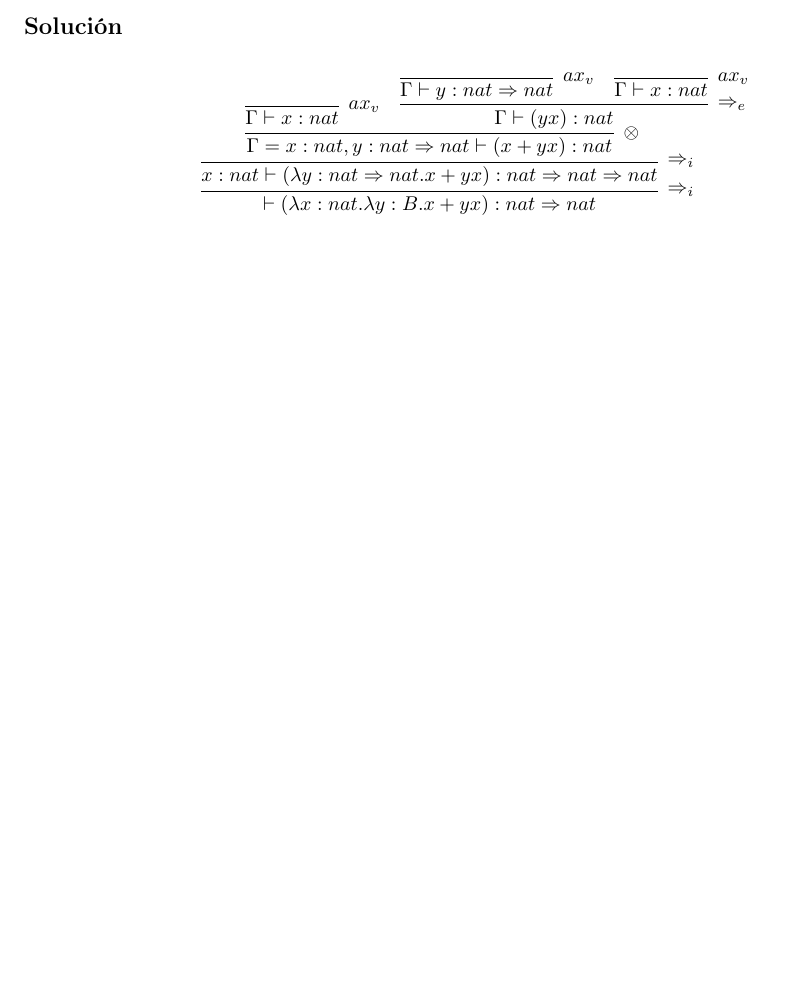
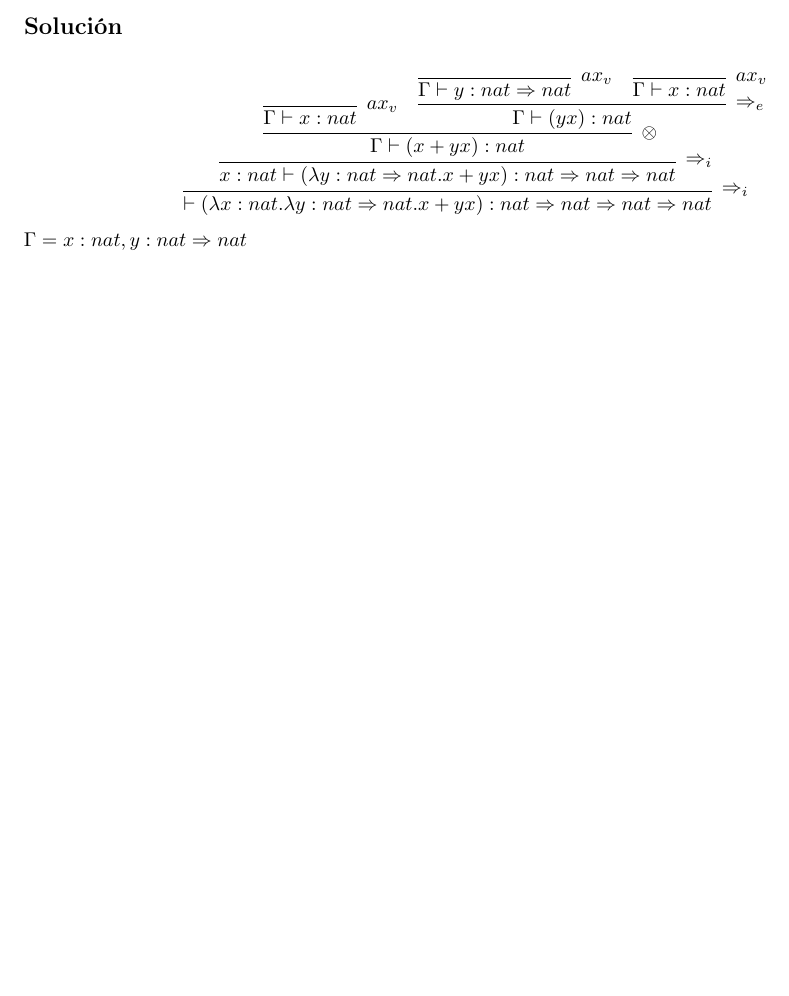
Before and after one commit to juanpablocamejo/CLP, a LaTeX document (Entrega_3.tex): part of the page, cut so that both start at the same text. Compiled offline with pdfLaTeX.

Commit message:
entrega 3

```diff
--- a/Entrega_3.tex
+++ b/Entrega_3.tex
@@ -25,6 +25,8 @@
 \usepackage{xcolor}
 \usepackage{ulem}
 \usepackage{proof}
+\newenvironment{blue}{\Color{blue}}{\Color{black}}
+
 
 % Más documentación:
 % http://www.actual.world/resources/tex/doc/Proofs.pdf
@@ -46,12 +48,13 @@ Tipar el siguiente termino: $(\lambda x:A.\lambda y:B .x+yx)$\\
 
 \subsection*{Solución}
 $$
-\infer[\Rightarrow_i]{\vdash (\lambda x:nat .\lambda y:B .x+yx) :nat \Rightarrow nat}{
+\infer[\Rightarrow_i]{\vdash (\lambda x:nat .\lambda y:nat\Rightarrow nat .x+yx) :nat \Rightarrow nat \Rightarrow nat\Rightarrow nat}{
 \infer[\Rightarrow_i]{  x:nat \vdash (\lambda y:nat\Rightarrow nat.x + y x) : nat \Rightarrow nat \Rightarrow nat }{
-\infer[\otimes]{\Gamma = x:nat,y:nat\Rightarrow nat \vdash  (x + y x) : nat}{
-    \infer[ax_v]{\Gamma\vdash x:nat}{} &
-    \infer[\Rightarrow_e]{\Gamma \vdash (yx):nat}{ \infer[ax_v]{\Gamma \vdash y :nat \Rightarrow nat}{} &  \infer[ax_v]{\Gamma \vdash x:nat}{} }
+\infer[\otimes]{\Gamma \vdash  (x + y x) : nat}{
+    \infer[ax_v]{\Gamma\vdash x:nat}{} & \infer[\Rightarrow_e]{\Gamma \vdash (yx):nat}{
+        \infer[ax_v]{\Gamma \vdash y :nat \Rightarrow nat}{} &  \infer[ax_v]{\Gamma \vdash x:nat}{} }
                      }
                       }}
 $$
+$\Gamma = x:nat,y:nat\Rightarrow nat$
 \end{document}
```
